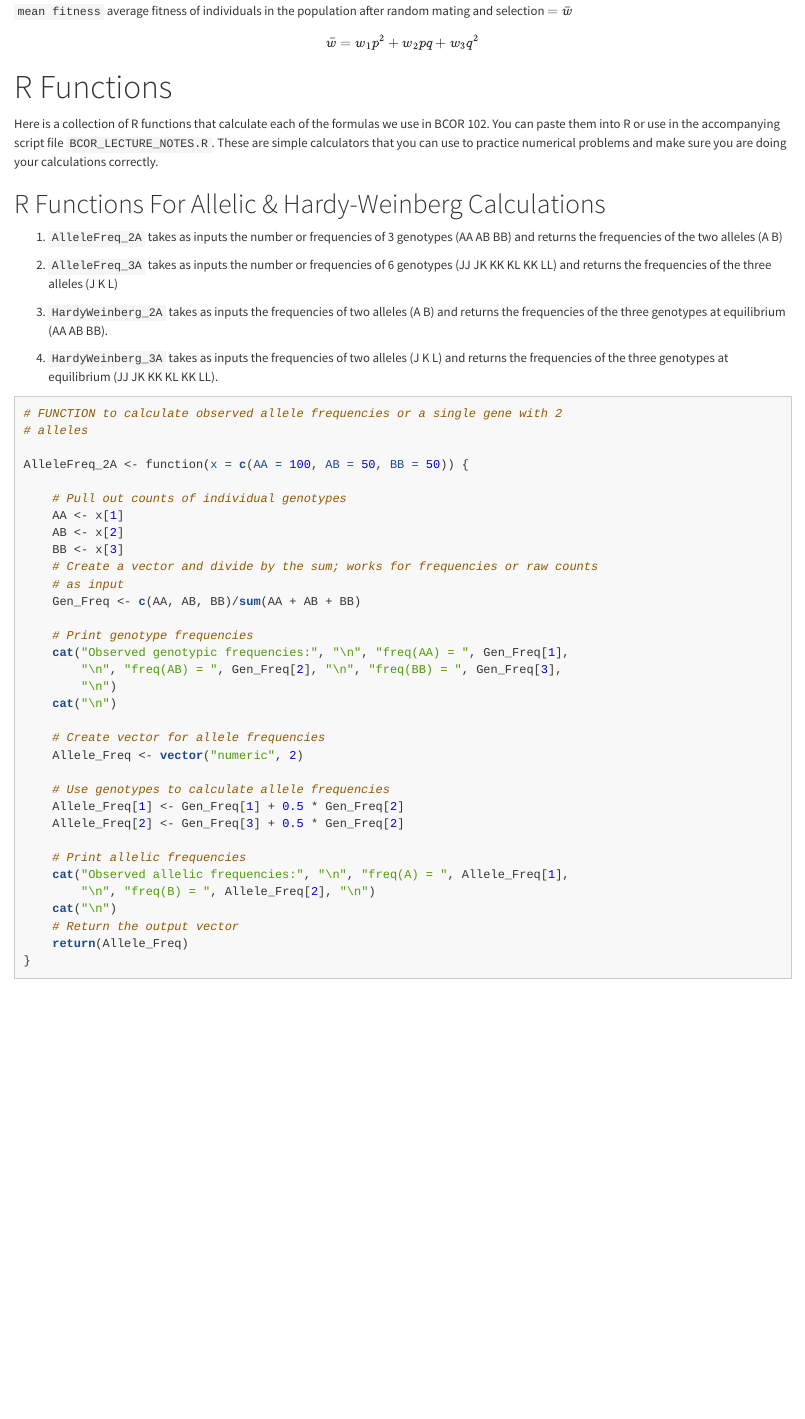
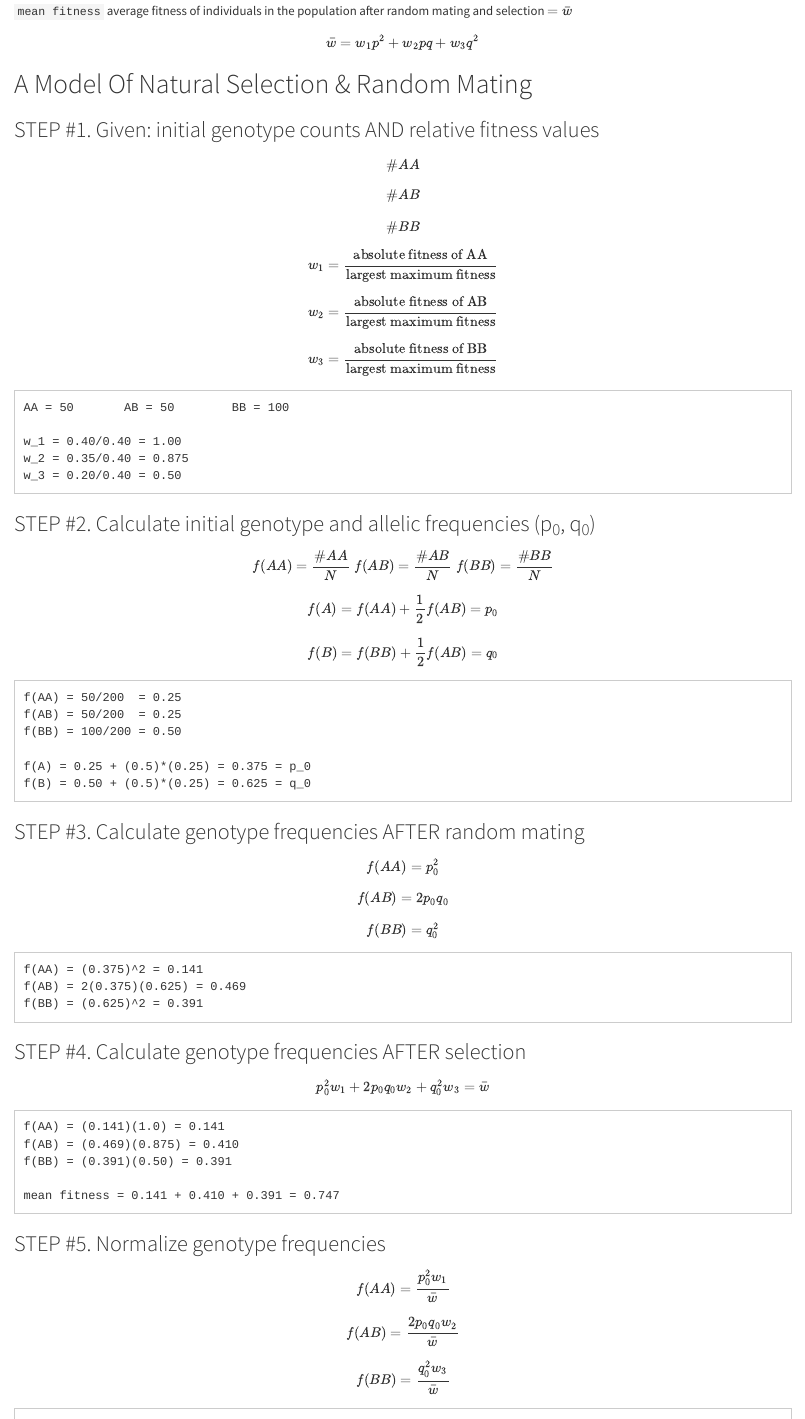
Before and after one commit to GotelliLab/BCOR-102-Notes, an R Markdown document (BCOR_LECTURE_NOTES.Rmd): the page in a window 1100 px wide, from 15900 px down. The pictures show the output file BCOR_LECTURE_NOTES.html that the author committed with the source, opened offline.

Commit message:
Added natural selection model

````diff
--- a/BCOR_LECTURE_NOTES.Rmd
+++ b/BCOR_LECTURE_NOTES.Rmd
@@ -714,3 +714,79 @@ w~3~ = 0.50 = relative fitness of BB
 
 $$\bar{w} = w_1p^2 + w_2pq + w_3q^2$$
 
+## A Model Of Natural Selection & Random Mating
+
+### STEP #1. Given: initial genotype counts AND relative fitness values
+
+$$ \#AA $$
+$$ \#AB $$
+$$ \#BB $$
+
+$$ w_1 = \frac{\mbox{absolute fitness of AA}}{\mbox{largest maximum fitness}} $$
+
+
+$$ w_2 = \frac{\mbox{absolute fitness of AB}}{\mbox{largest maximum fitness}} $$
+
+
+$$ w_3 = \frac{\mbox{absolute fitness of BB}}{\mbox{largest maximum fitness}} $$
+
+
+```
+AA = 50       AB = 50        BB = 100
+
+w_1 = 0.40/0.40 = 1.00
+w_2 = 0.35/0.40 = 0.875
+w_3 = 0.20/0.40 = 0.50
+```
+
+
+### STEP #2. Calculate initial genotype and allelic frequencies (p~0~, q~0~)
+
+$$ f(AA) = \frac{\#AA}{N} \; f(AB) = \frac{\#AB}{N} \; f(BB) = \frac{\#BB}{N} $$
+
+$$ f(A) = f(AA) + \frac{1}{2}f(AB) = p_0 $$
+
+$$ f(B) = f(BB) + \frac{1}{2}f(AB) = q_0 $$
+
+```
+f(AA) = 50/200  = 0.25
+f(AB) = 50/200  = 0.25
+f(BB) = 100/200 = 0.50
+
+f(A) = 0.25 + (0.5)*(0.25) = 0.375 = p_0
+f(B) = 0.50 + (0.5)*(0.25) = 0.625 = q_0
+```
+### STEP #3. Calculate genotype frequencies AFTER random mating
+
+$$ f(AA)=p_0^2 $$
+
+$$ f(AB)= 2p_0q_0 $$
+
+$$ f(BB)=q_0^2 $$
+
+```
+f(AA) = (0.375)^2 = 0.141
+f(AB) = 2(0.375)(0.625) = 0.469
+f(BB) = (0.625)^2 = 0.391
+```
+### STEP #4. Calculate genotype frequencies AFTER selection
+
+$$ p_0^2w_1 + 2p_0q_0w_2 + q_0^2w_3 = \bar{w} $$
+
+```
+f(AA) = (0.141)(1.0) = 0.141
+f(AB) = (0.469)(0.875) = 0.410
+f(BB) = (0.391)(0.50) = 0.391
+
+mean fitness = 0.141 + 0.410 + 0.391 = 0.747
+```
+
+
+### STEP #5. Normalize genotype frequencies
+
+
+$$ f(AA)=\frac{p_0^2w_1}{\bar{w}} $$
+
+$$ f(AB)= \frac{2p_0q_0w_2}{\bar{w}} $$
+
+$$ f(BB)= \frac{q_0^2w_3}{\bar{w}} $$
````
Also changed, not shown: index.Rmd (+1 -1 lines), BCOR_LECTURE_NOTES.html, BCOR_LECTURE_NOTES.pdf, BCOR_LECTURE_NOTES.Rmd (56 more changed lines).
